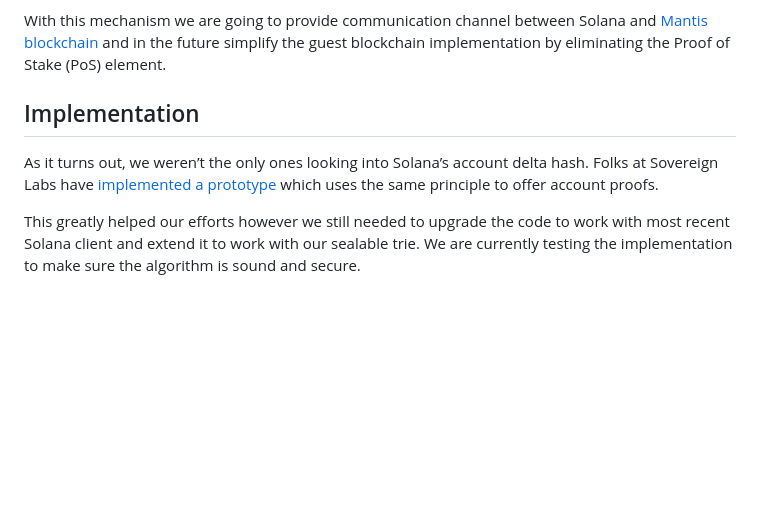
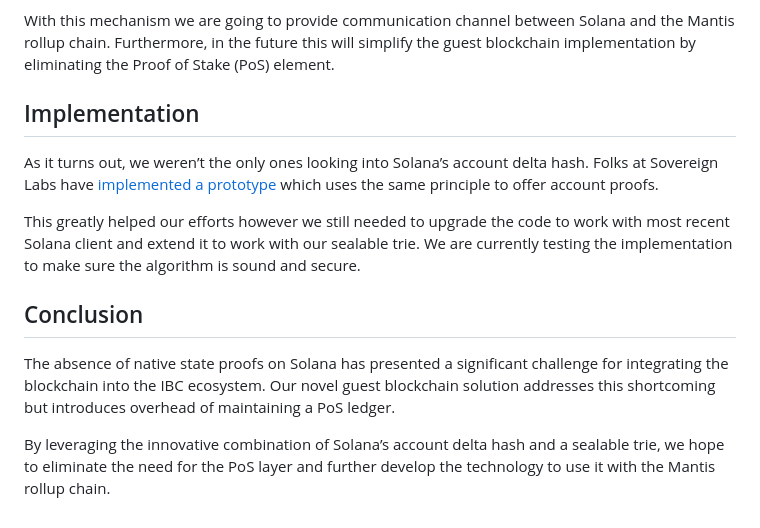
Before and after one commit to ComposableFi/emulated-light-client, a Markdown page: post.md, the part around the change printed below. Rendered like a GitHub page; blank space fills up the shorter version.

```diff
--- a/post.md
+++ b/post.md
@@ -113,9 +117,8 @@ can be proven.
 
 With this mechanism we are going to provide communication channel
-between Solana and [Mantis
-blockchain](https://docs.picasso.network/technology/mantis) and in the
-future simplify the guest blockchain implementation by eliminating the
-Proof of Stake (PoS) element.
+between Solana and the Mantis rollup chain.  Furthermore, in the
+future this will simplify the guest blockchain implementation by
+eliminating the Proof of Stake (PoS) element.
 
 
 ## Implementation
@@ -129,3 +132,16 @@ This greatly helped our efforts however we still needed to upgrade the
 code to work with most recent Solana client and extend it to work with
 our sealable trie.  We are currently testing the implementation to
 make sure the algorithm is sound and secure.
+
+
+## Conclusion
+
+The absence of native state proofs on Solana has presented
+a significant challenge for integrating the blockchain into the IBC
+ecosystem.  Our novel guest blockchain solution addresses this
+shortcoming but introduces overhead of maintaining a PoS ledger.
+
+By leveraging the innovative combination of Solana’s account delta
+hash and a sealable trie, we hope to eliminate the need for the PoS
+layer and further develop the technology to use it with the Mantis
+rollup chain.
```
Also changed, not shown: other parts of post.md (+49 -45 lines), rollup.md (added, +163 -0 lines).
